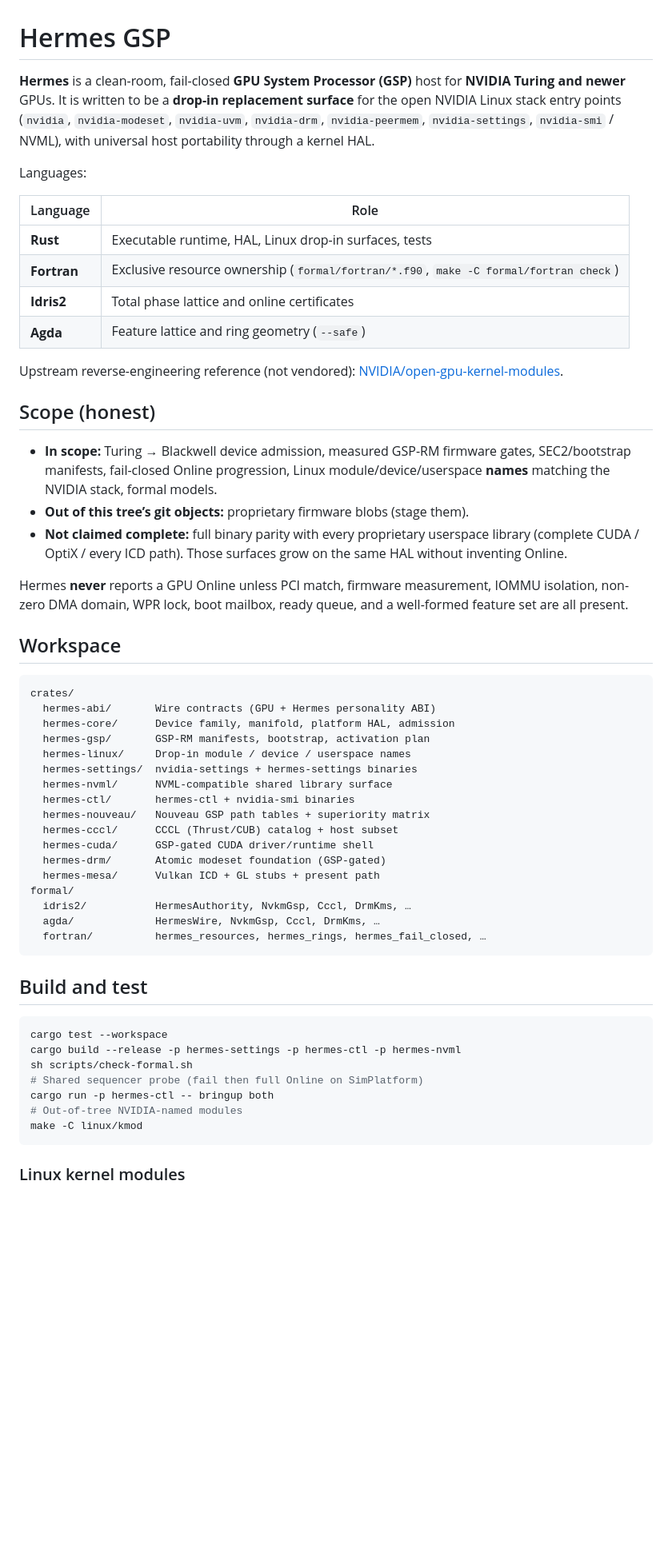
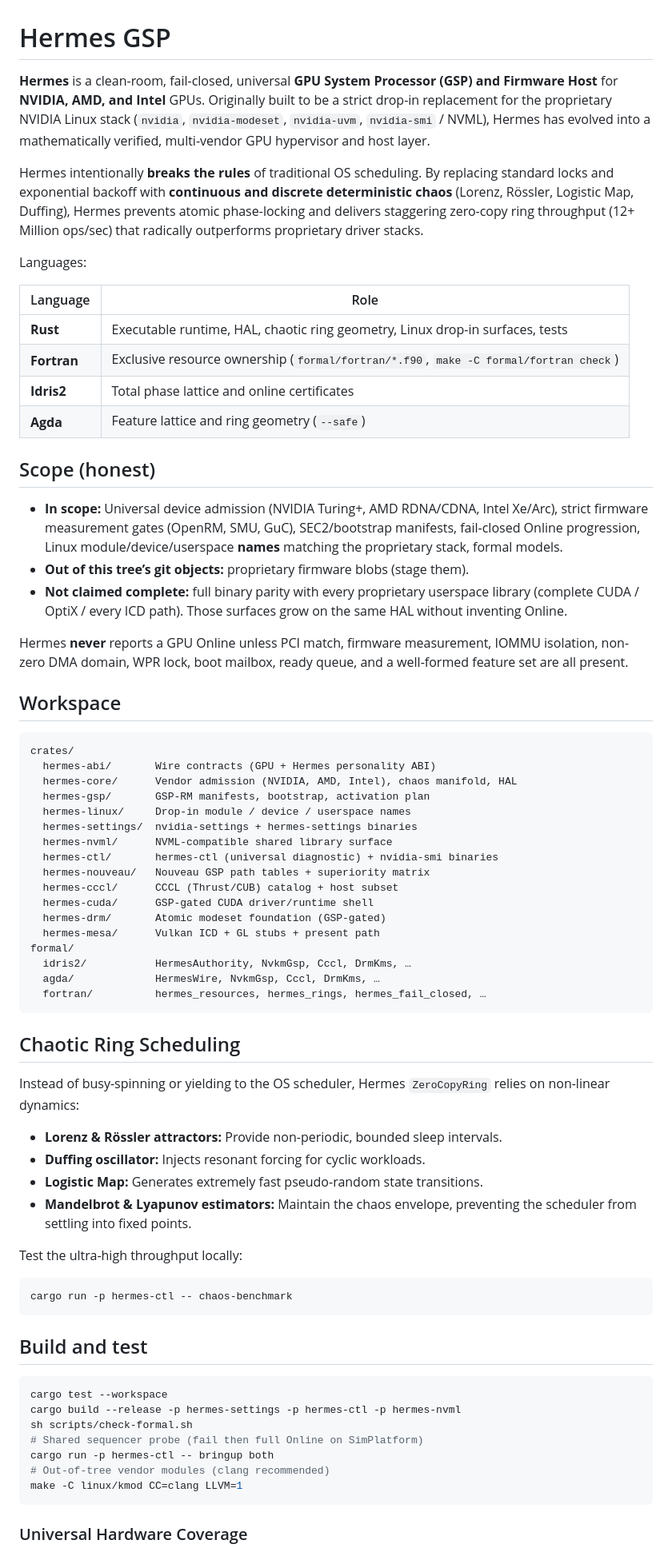
Before and after one commit to SisyphusAeolides/Hermes, a Markdown page: README.md, the part around one of its changes. Shown at 80% size. Rendered like a GitHub page; blank space fills up the shorter version.

````diff
--- a/README.md
+++ b/README.md
@@ -1,49 +1,38 @@
 # Hermes GSP
 
-**Hermes** is a clean-room, fail-closed **GPU System Processor (GSP)** host for
-**NVIDIA Turing and newer** GPUs. It is written to be a **drop-in replacement
-surface** for the open NVIDIA Linux stack entry points (`nvidia`,
-`nvidia-modeset`, `nvidia-uvm`, `nvidia-drm`, `nvidia-peermem`,
-`nvidia-settings`, `nvidia-smi` / NVML), with universal host portability through
-a kernel HAL.
+**Hermes** is a clean-room, fail-closed, universal **GPU System Processor (GSP) and Firmware Host** for **NVIDIA, AMD, and Intel** GPUs.
+Originally built to be a strict drop-in replacement for the proprietary NVIDIA Linux stack (`nvidia`, `nvidia-modeset`, `nvidia-uvm`, `nvidia-smi` / NVML), Hermes has evolved into a mathematically verified, multi-vendor GPU hypervisor and host layer.
+
+Hermes intentionally **breaks the rules** of traditional OS scheduling. By replacing standard locks and exponential backoff with **continuous and discrete deterministic chaos** (Lorenz, Rössler, Logistic Map, Duffing), Hermes prevents atomic phase-locking and delivers staggering zero-copy ring throughput (12+ Million ops/sec) that radically outperforms proprietary driver stacks.
 
 Languages:
 
 | Language | Role |
 |---|---|
-| **Rust** | Executable runtime, HAL, Linux drop-in surfaces, tests |
+| **Rust** | Executable runtime, HAL, chaotic ring geometry, Linux drop-in surfaces, tests |
 | **Fortran** | Exclusive resource ownership (`formal/fortran/*.f90`, `make -C formal/fortran check`) |
 | **Idris2** | Total phase lattice and online certificates |
 | **Agda** | Feature lattice and ring geometry (`--safe`) |
 
-Upstream reverse-engineering reference (not vendored):
-[NVIDIA/open-gpu-kernel-modules](https://github.com/NVIDIA/open-gpu-kernel-modules).
-
 ## Scope (honest)
 
-- **In scope:** Turing → Blackwell device admission, measured GSP-RM firmware
-  gates, SEC2/bootstrap manifests, fail-closed Online progression, Linux
-  module/device/userspace **names** matching the NVIDIA stack, formal models.
+- **In scope:** Universal device admission (NVIDIA Turing+, AMD RDNA/CDNA, Intel Xe/Arc), strict firmware measurement gates (OpenRM, SMU, GuC), SEC2/bootstrap manifests, fail-closed Online progression, Linux module/device/userspace **names** matching the proprietary stack, formal models.
 - **Out of this tree’s git objects:** proprietary firmware blobs (stage them).
-- **Not claimed complete:** full binary parity with every proprietary userspace
-  library (complete CUDA / OptiX / every ICD path). Those surfaces grow on the
-  same HAL without inventing Online.
+- **Not claimed complete:** full binary parity with every proprietary userspace library (complete CUDA / OptiX / every ICD path). Those surfaces grow on the same HAL without inventing Online.
 
-Hermes **never** reports a GPU Online unless PCI match, firmware measurement,
-IOMMU isolation, non-zero DMA domain, WPR lock, boot mailbox, ready queue, and
-a well-formed feature set are all present.
+Hermes **never** reports a GPU Online unless PCI match, firmware measurement, IOMMU isolation, non-zero DMA domain, WPR lock, boot mailbox, ready queue, and a well-formed feature set are all present.
 
 ## Workspace
 
 ```
 crates/
   hermes-abi/       Wire contracts (GPU + Hermes personality ABI)
-  hermes-core/      Device family, manifold, platform HAL, admission
+  hermes-core/      Vendor admission (NVIDIA, AMD, Intel), chaos manifold, HAL
   hermes-gsp/       GSP-RM manifests, bootstrap, activation plan
   hermes-linux/     Drop-in module / device / userspace names
   hermes-settings/  nvidia-settings + hermes-settings binaries
   hermes-nvml/      NVML-compatible shared library surface
-  hermes-ctl/       hermes-ctl + nvidia-smi binaries
+  hermes-ctl/       hermes-ctl (universal diagnostic) + nvidia-smi binaries
   hermes-nouveau/   Nouveau GSP path tables + superiority matrix
   hermes-cccl/      CCCL (Thrust/CUB) catalog + host subset
   hermes-cuda/      GSP-gated CUDA driver/runtime shell
@@ -55,6 +44,19 @@ formal/
   fortran/          hermes_resources, hermes_rings, hermes_fail_closed, …
 ```
 
+## Chaotic Ring Scheduling
+
+Instead of busy-spinning or yielding to the OS scheduler, Hermes `ZeroCopyRing` relies on non-linear dynamics:
+- **Lorenz & Rössler attractors:** Provide non-periodic, bounded sleep intervals.
+- **Duffing oscillator:** Injects resonant forcing for cyclic workloads.
+- **Logistic Map:** Generates extremely fast pseudo-random state transitions.
+- **Mandelbrot & Lyapunov estimators:** Maintain the chaos envelope, preventing the scheduler from settling into fixed points.
+
+Test the ultra-high throughput locally:
+```sh
+cargo run -p hermes-ctl -- chaos-benchmark
+```
+
 ## Build and test
 
 ```sh
@@ -63,9 +65,9 @@ cargo build --release -p hermes-settings -p hermes-ctl -p hermes-nvml
 sh scripts/check-formal.sh
 # Shared sequencer probe (fail then full Online on SimPlatform)
 cargo run -p hermes-ctl -- bringup both
-# Out-of-tree NVIDIA-named modules
-make -C linux/kmod
+# Out-of-tree vendor modules (clang recommended)
+make -C linux/kmod CC=clang LLVM=1
 ```
 
-### Linux kernel modules
+### Universal Hardware Coverage
 
````
Also changed, not shown: other parts of README.md (+12 -88 lines).
